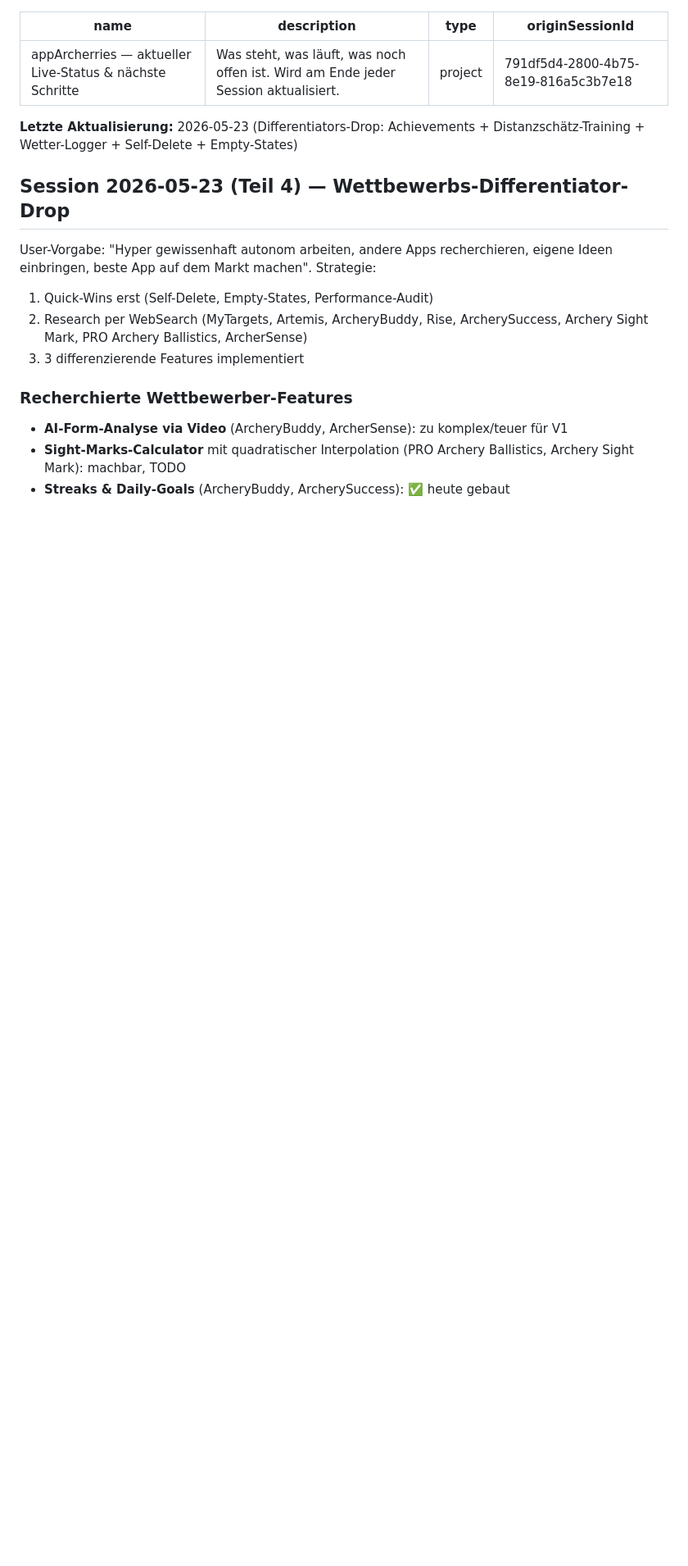
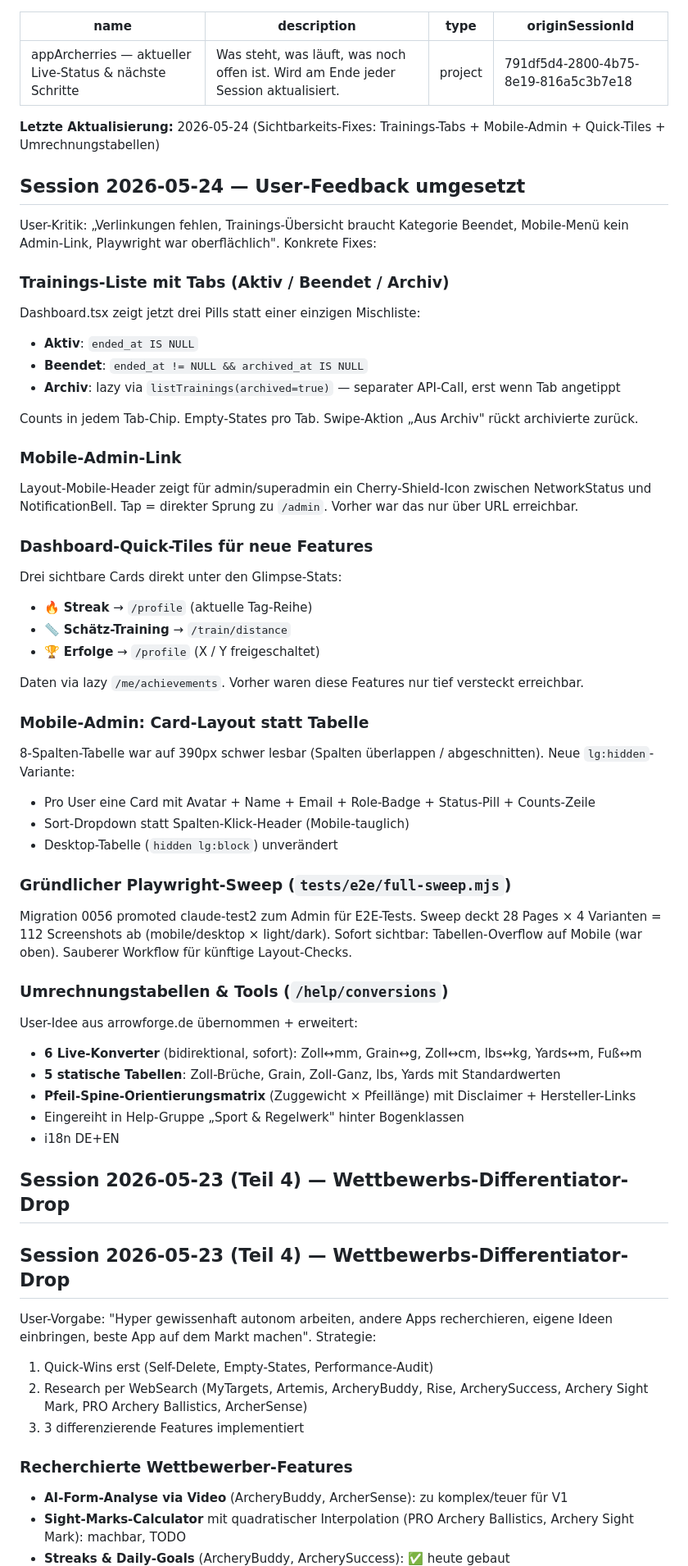
Before and after one commit to Imaginarity-Moe/appArcherries, a Markdown page: .claude-memory/project_status_live.md, the part around the change. Shown at 82% size. Rendered like a GitHub page; blank space fills up the shorter version.

Commit message:
docs(memory): Snapshot 2026-05-24 — Sichtbarkeits-Fixes + Umrechnungstabellen
Co-Authored-By: Claude Opus 4.7 (1M context) <noreply@anthropic.com>

```diff
--- a/.claude-memory/project_status_live.md
+++ b/.claude-memory/project_status_live.md
@@ -4,7 +4,49 @@ description: Was steht, was läuft, was noch offen ist. Wird am Ende jeder Sessi
 type: project
 originSessionId: 791df5d4-2800-4b75-8e19-816a5c3b7e18
 ---
-**Letzte Aktualisierung:** 2026-05-23 (Differentiators-Drop: Achievements + Distanzschätz-Training + Wetter-Logger + Self-Delete + Empty-States)
+**Letzte Aktualisierung:** 2026-05-24 (Sichtbarkeits-Fixes: Trainings-Tabs + Mobile-Admin + Quick-Tiles + Umrechnungstabellen)
+
+## Session 2026-05-24 — User-Feedback umgesetzt
+
+User-Kritik: „Verlinkungen fehlen, Trainings-Übersicht braucht Kategorie Beendet, Mobile-Menü kein Admin-Link, Playwright war oberflächlich". Konkrete Fixes:
+
+### Trainings-Liste mit Tabs (Aktiv / Beendet / Archiv)
+Dashboard.tsx zeigt jetzt drei Pills statt einer einzigen Mischliste:
+- **Aktiv**: `ended_at IS NULL`
+- **Beendet**: `ended_at != NULL && archived_at IS NULL`
+- **Archiv**: lazy via `listTrainings(archived=true)` — separater API-Call, erst wenn Tab angetippt
+
+Counts in jedem Tab-Chip. Empty-States pro Tab. Swipe-Aktion „Aus Archiv" rückt archivierte zurück.
+
+### Mobile-Admin-Link
+Layout-Mobile-Header zeigt für admin/superadmin ein Cherry-Shield-Icon zwischen NetworkStatus und NotificationBell. Tap = direkter Sprung zu `/admin`. Vorher war das nur über URL erreichbar.
+
+### Dashboard-Quick-Tiles für neue Features
+Drei sichtbare Cards direkt unter den Glimpse-Stats:
+- 🔥 **Streak** → `/profile` (aktuelle Tag-Reihe)
+- 📏 **Schätz-Training** → `/train/distance`
+- 🏆 **Erfolge** → `/profile` (X / Y freigeschaltet)
+
+Daten via lazy `/me/achievements`. Vorher waren diese Features nur tief versteckt erreichbar.
+
+### Mobile-Admin: Card-Layout statt Tabelle
+8-Spalten-Tabelle war auf 390px schwer lesbar (Spalten überlappen / abgeschnitten). Neue `lg:hidden`-Variante:
+- Pro User eine Card mit Avatar + Name + Email + Role-Badge + Status-Pill + Counts-Zeile
+- Sort-Dropdown statt Spalten-Klick-Header (Mobile-tauglich)
+- Desktop-Tabelle (`hidden lg:block`) unverändert
+
+### Gründlicher Playwright-Sweep (`tests/e2e/full-sweep.mjs`)
+Migration 0056 promoted claude-test2 zum Admin für E2E-Tests. Sweep deckt 28 Pages × 4 Varianten = 112 Screenshots ab (mobile/desktop × light/dark). Sofort sichtbar: Tabellen-Overflow auf Mobile (war oben). Sauberer Workflow für künftige Layout-Checks.
+
+### Umrechnungstabellen & Tools (`/help/conversions`)
+User-Idee aus arrowforge.de übernommen + erweitert:
+- **6 Live-Konverter** (bidirektional, sofort): Zoll↔mm, Grain↔g, Zoll↔cm, lbs↔kg, Yards↔m, Fuß↔m
+- **5 statische Tabellen**: Zoll-Brüche, Grain, Zoll-Ganz, lbs, Yards mit Standardwerten
+- **Pfeil-Spine-Orientierungsmatrix** (Zuggewicht × Pfeillänge) mit Disclaimer + Hersteller-Links
+- Eingereiht in Help-Gruppe „Sport & Regelwerk" hinter Bogenklassen
+- i18n DE+EN
+
+## Session 2026-05-23 (Teil 4) — Wettbewerbs-Differentiator-Drop
 
 ## Session 2026-05-23 (Teil 4) — Wettbewerbs-Differentiator-Drop
 
```
